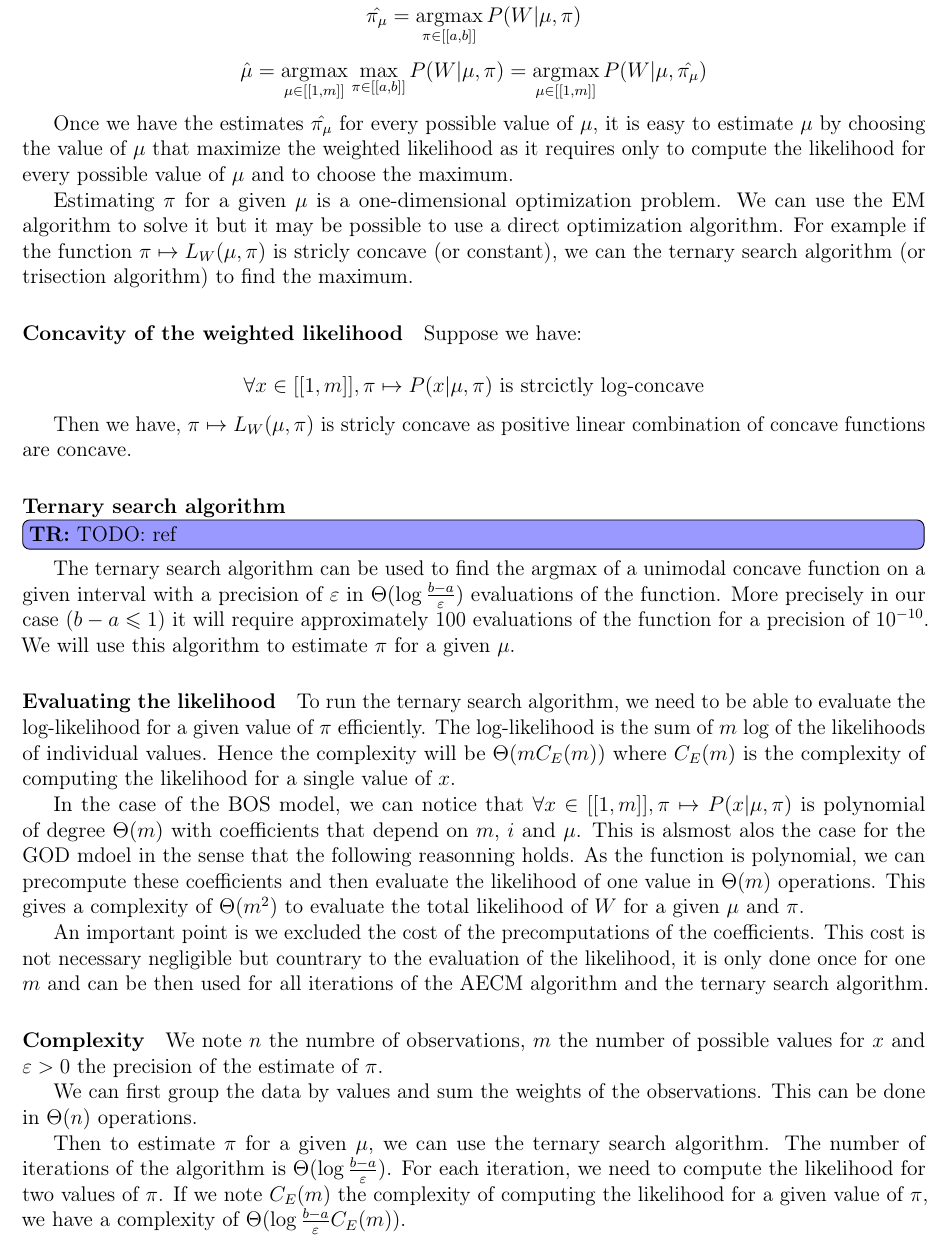
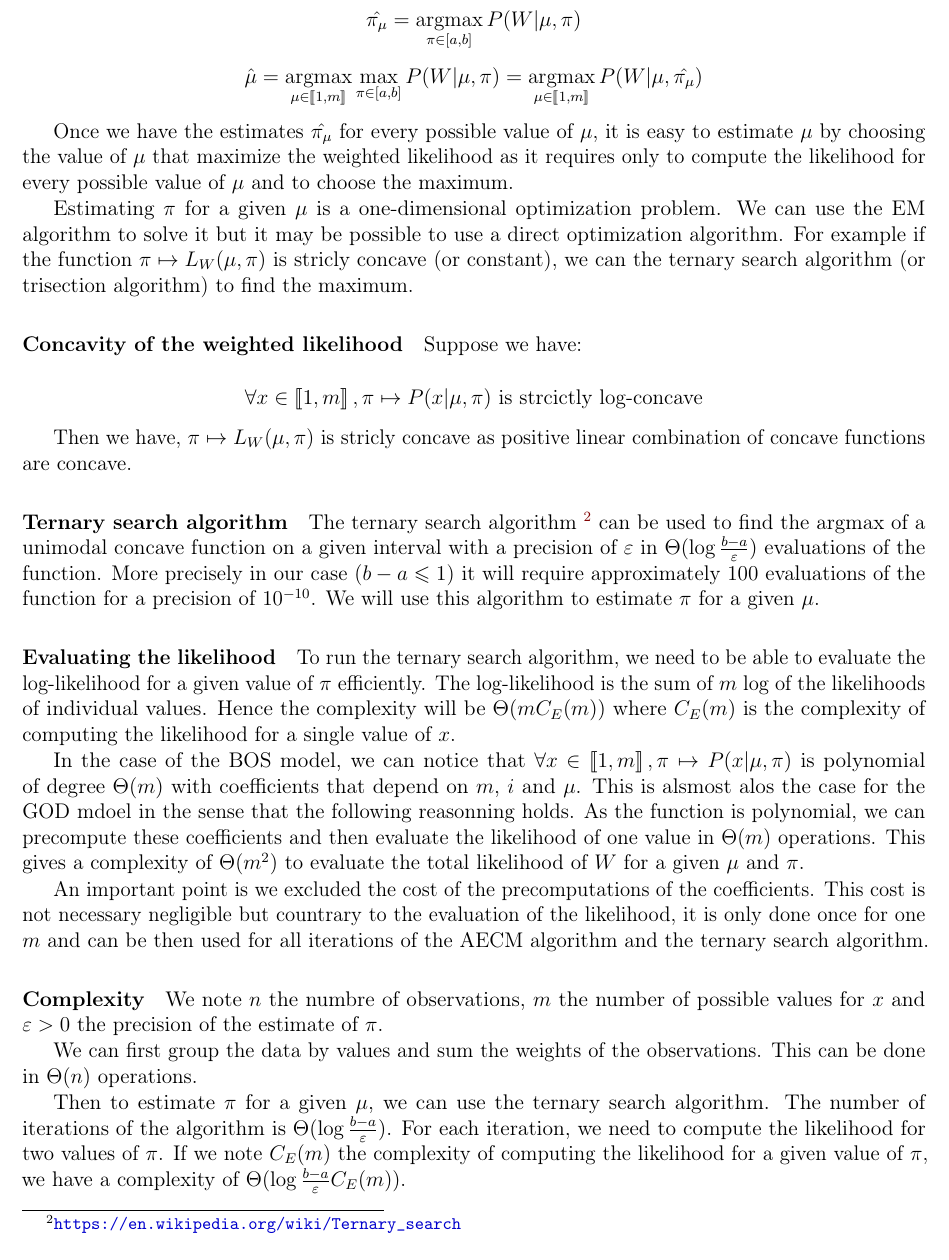
Before and after one commit to Thomick/Ordinal-data-clustering, a LaTeX document (report/report.tex, which reads report/subtex/univariate_generic.tex): part of page 6 of 38, cut so that both start at the same text. Compiled offline with pdfLaTeX.

Commit message:
Change the bracket

```diff
--- a/report/subtex/univariate_generic.tex
+++ b/report/subtex/univariate_generic.tex
@@ -35,8 +35,8 @@ $$L_W(\mu, \pi) := \log P(W | \mu, \pi) = \sum_{i=1}^m w_i \log P(i | \mu, \pi)$
 To estimate $\mu$ and $\pi$, the idea proposed for the BOS-model in REF is to use the Expectaion-Maximization algorithm. However they note that it is easier to first estimate $\pi$ for every possible value of $\mu$ and then to estimate $\mu$ using the estimated $\pi$. In forulas, we have:
 
 
-$$\hat{\pi_{\mu}} = \argmax_{\pi \in [[a, b]]} P(W | \mu, \pi)$$
-$$\hat{\mu} = \argmax_{\mu \in [[1, m]]} \max_{\pi \in [[a, b]]} P(W | \mu, \pi) = \argmax_{\mu \in [[1, m]]} P(W | \mu, \hat{\pi_{\mu}})$$
+$$\hat{\pi_{\mu}} = \argmax_{\pi \in [a, b]} P(W | \mu, \pi)$$
+$$\hat{\mu} = \argmax_{\mu \in \bbrack{1, m}} \max_{\pi \in [a, b]} P(W | \mu, \pi) = \argmax_{\mu \in \bbrack{1, m}} P(W | \mu, \hat{\pi_{\mu}})$$
 
 Once we have the estimates $\hat{\pi_{\mu}}$ for every possible value of $\mu$, it is easy to estimate $\mu$ by choosing the value of $\mu$ that maximize the weighted likelihood as it requires only to compute the likelihood for every possible value of $\mu$ and to choose the maximum.
 
@@ -46,17 +46,14 @@ Estimating $\pi$ for a given $\mu$ is a one-dimensional optimization problem. We
 
 Suppose we have:
 
-$$\forall x \in [[1, m]], \pi \mapsto P(x | \mu, \pi) \text{ is strcictly $\log$-concave}$$
+$$\forall x \in \bbrack{1, m}, \pi \mapsto P(x | \mu, \pi) \text{ is strcictly $\log$-concave}$$
 
 Then we have, $\pi \mapsto L_W(\mu, \pi)$ is stricly concave as positive linear combination of concave functions are concave.
 
 \paragraph{Ternary search algorithm}
 
 
-\tr{TODO: ref}
-%(see https://en.wikipedia.org/wiki/Ternary_search)
-
-The ternary search algorithm can be used to find the argmax of a unimodal  concave function on a given interval with a precision of $\epsilon$ in $\Theta(\log \frac{b - a}{\epsilon})$ evaluations of the function. More precisely in our case ($b - a \leq 1$) it will require approximately $100$ evaluations of the function for a precision of $10^{-10}$.
+The ternary search algorithm~\footnote{\url{https://en.wikipedia.org/wiki/Ternary_search}} can be used to find the argmax of a unimodal  concave function on a given interval with a precision of $\epsilon$ in $\Theta(\log \frac{b - a}{\epsilon})$ evaluations of the function. More precisely in our case ($b - a \leq 1$) it will require approximately $100$ evaluations of the function for a precision of $10^{-10}$.
 We will use this algorithm to estimate $\pi$ for a given $\mu$.
 
 
@@ -67,7 +64,7 @@ To run the ternary search algorithm, we need to be able to evaluate the log-like
 The log-likelihood is the sum of $m$ log of the likelihoods of individual values.
 Hence the complexity will be $\Theta(m C_E(m))$ where $C_E(m)$ is the complexity of computing the likelihood for a single value of $x$.
 
-In the case of the BOS model, we can notice that $\forall x \in [[1, m]], \pi \mapsto P(x | \mu, \pi)$ is polynomial of degree $\Theta(m)$ with coefficients that depend on $m$, $i$ and $\mu$. This is alsmost alos the case for the GOD mdoel in the sense that the following reasonning holds. As the function is polynomial, we can precompute these coefficients and then evaluate the likelihood of one value in $\Theta(m)$ operations. This gives a complexity of $\Theta(m^2)$ to evaluate the total likelihood of $W$ for a given $\mu$ and $\pi$.
+In the case of the BOS model, we can notice that $\forall x \in \bbrack{1, m}, \pi \mapsto P(x | \mu, \pi)$ is polynomial of degree $\Theta(m)$ with coefficients that depend on $m$, $i$ and $\mu$. This is alsmost alos the case for the GOD mdoel in the sense that the following reasonning holds. As the function is polynomial, we can precompute these coefficients and then evaluate the likelihood of one value in $\Theta(m)$ operations. This gives a complexity of $\Theta(m^2)$ to evaluate the total likelihood of $W$ for a given $\mu$ and $\pi$.
 
 An important point is we excluded the cost of the precomputations of the coefficients. This cost is not necessary negligible but countrary to the evaluation of the likelihood, it is only done once for one $m$ and can be then used for all iterations of the AECM algorithm and the ternary search algorithm.
 
```
